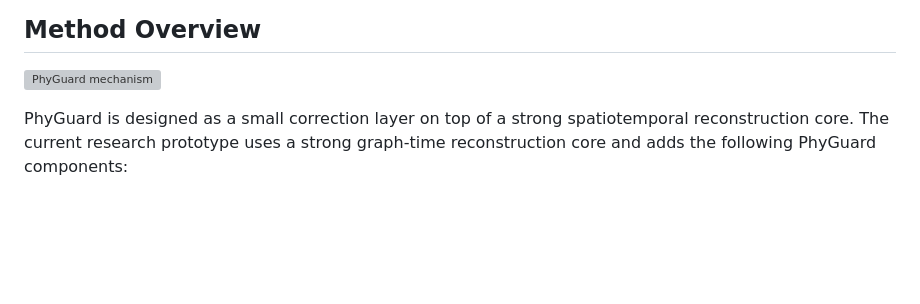
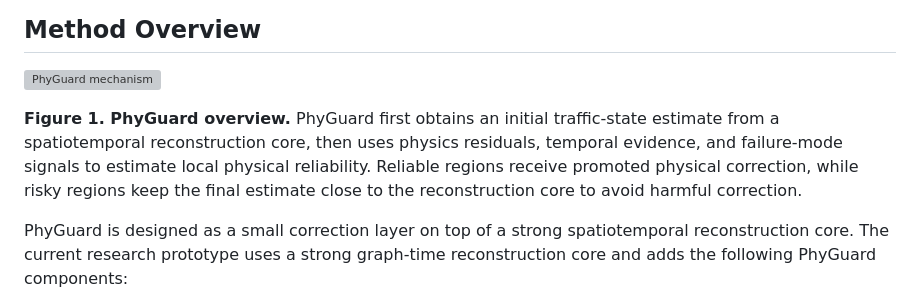
Before and after one commit to wangyi11111111/PhyGuard, a Markdown page: README.md, the part around one of its changes. GitHub-like rendering; blank space fills up the shorter version; grey boxes are pictures that could not be loaded.

```diff
--- a/README.md
+++ b/README.md
@@ -17,6 +17,13 @@ Working paper title:
 ## Method Overview
 
 ![PhyGuard mechanism](assets/phyguard_mechanism.png)
+
+**Figure 1. PhyGuard overview.** PhyGuard first obtains an initial traffic-state
+estimate from a spatiotemporal reconstruction core, then uses physics residuals,
+temporal evidence, and failure-mode signals to estimate local physical
+reliability. Reliable regions receive promoted physical correction, while risky
+regions keep the final estimate close to the reconstruction core to avoid
+harmful correction.
 
 PhyGuard is designed as a small correction layer on top of a strong
 spatiotemporal reconstruction core. The current research prototype uses a strong
```
Also changed, not shown: other parts of README.md (+0 -31 lines).
